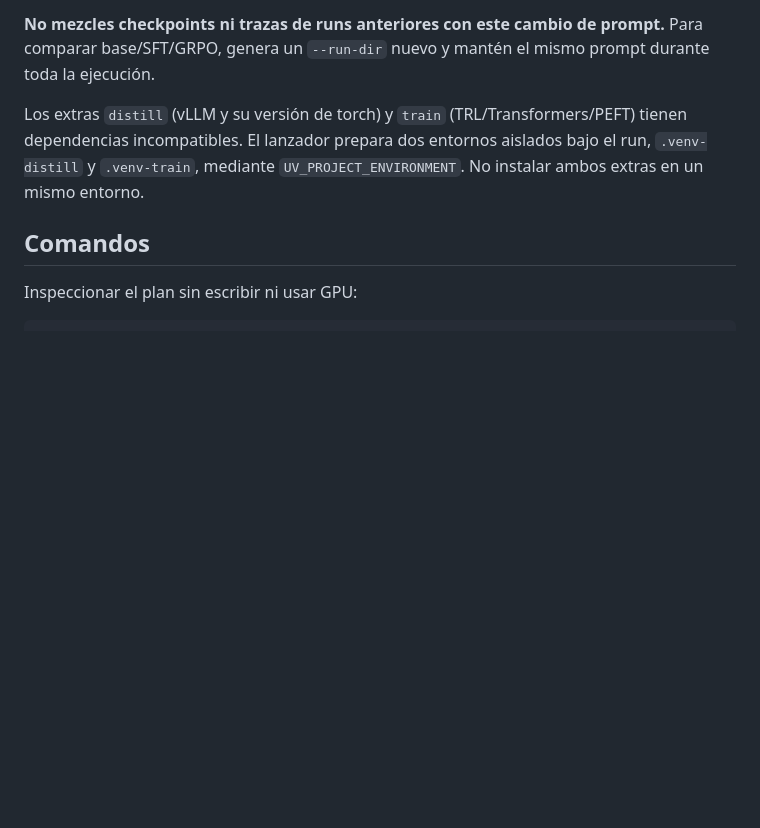
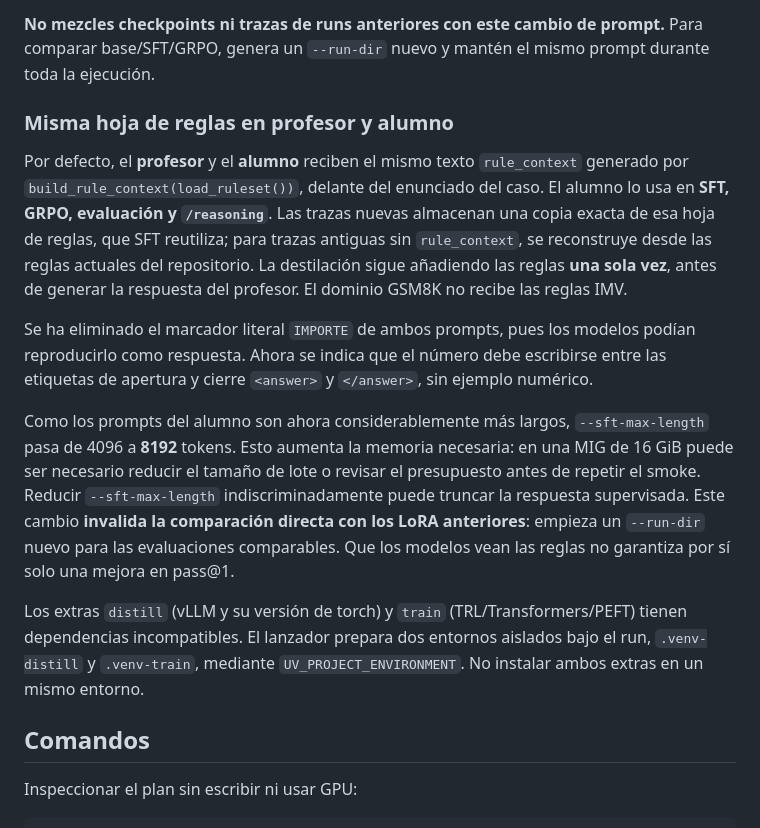
Before and after one commit to javierahumada4/navegador-ayudas-prestaciones-sociales, a Markdown page: docs/phase1_pipeline.md, the part around the change. Rendered like a GitHub page; blank space fills up the shorter version.

Commit message:
docs(rlm): explain shared teacher/student rules and new SFT context budget

```diff
--- a/docs/phase1_pipeline.md
+++ b/docs/phase1_pipeline.md
@@ -27,6 +27,31 @@ de GSM8K continúa en inglés, porque se evalúa por separado.
 **No mezcles checkpoints ni trazas de runs anteriores con este cambio de
 prompt.** Para comparar base/SFT/GRPO, genera un `--run-dir` nuevo y mantén
 el mismo prompt durante toda la ejecución.
+
+### Misma hoja de reglas en profesor y alumno
+
+Por defecto, el **profesor** y el **alumno** reciben el mismo texto
+`rule_context` generado por `build_rule_context(load_ruleset())`, delante
+del enunciado del caso. El alumno lo usa en **SFT, GRPO, evaluación y
+`/reasoning`**. Las trazas nuevas almacenan una copia exacta de esa hoja de
+reglas, que SFT reutiliza; para trazas antiguas sin `rule_context`, se
+reconstruye desde las reglas actuales del repositorio. La destilación
+sigue añadiendo las reglas **una sola vez**, antes de generar la respuesta
+del profesor. El dominio GSM8K no recibe las reglas IMV.
+
+Se ha eliminado el marcador literal `IMPORTE` de ambos prompts, pues
+los modelos podían reproducirlo como respuesta. Ahora se indica que el
+número debe escribirse entre las etiquetas de apertura y cierre
+`<answer>` y `</answer>`, sin ejemplo numérico.
+
+Como los prompts del alumno son ahora considerablemente más largos,
+`--sft-max-length` pasa de 4096 a **8192** tokens. Esto aumenta la memoria
+necesaria: en una MIG de 16 GiB puede ser necesario reducir el tamaño de
+lote o revisar el presupuesto antes de repetir el smoke. Reducir
+`--sft-max-length` indiscriminadamente puede truncar la respuesta
+supervisada. Este cambio **invalida la comparación directa con los LoRA
+anteriores**: empieza un `--run-dir` nuevo para las evaluaciones comparables.
+Que los modelos vean las reglas no garantiza por sí solo una mejora en pass@1.
 
 Los extras `distill` (vLLM y su versión de torch) y `train`
 (TRL/Transformers/PEFT) tienen dependencias incompatibles. El lanzador prepara
```
